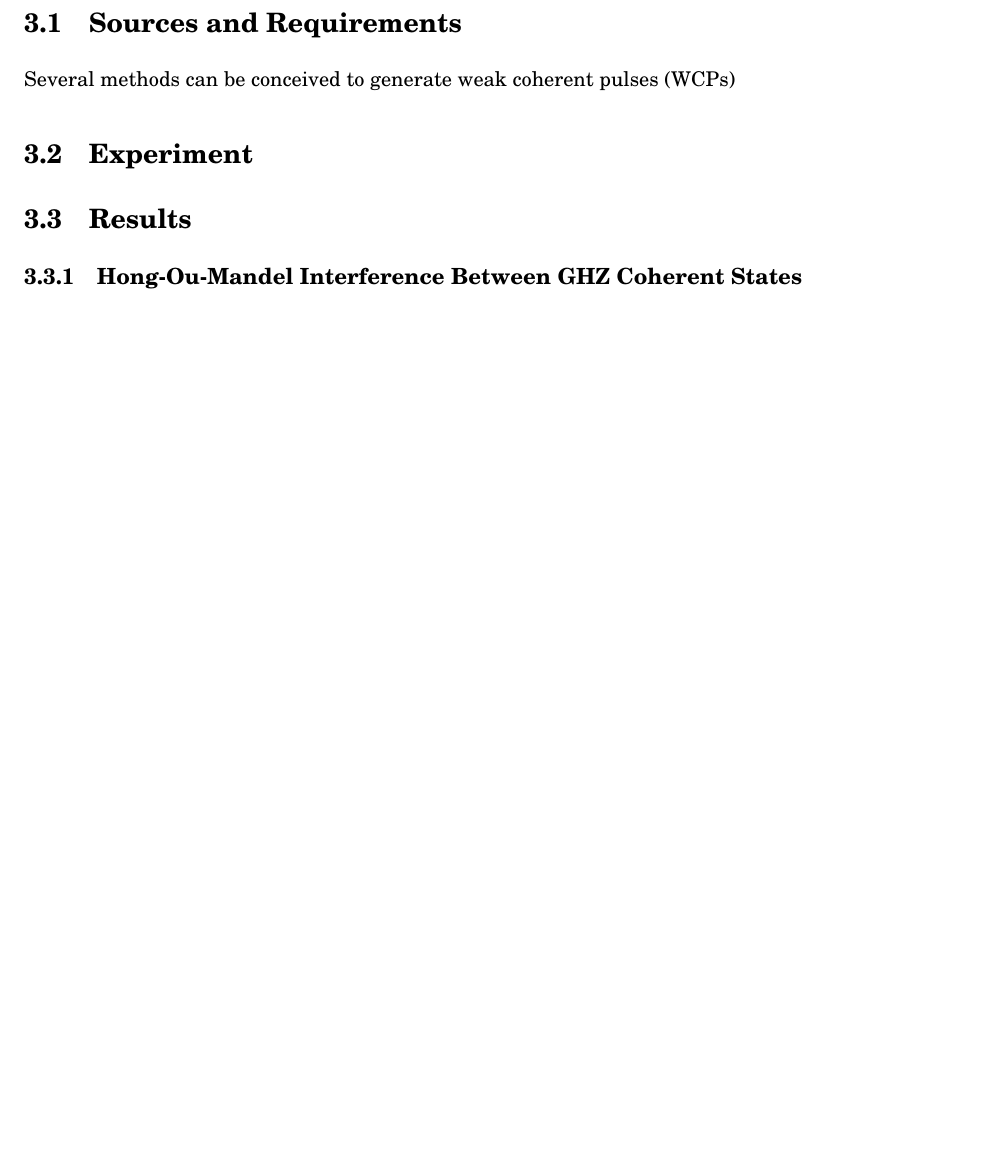
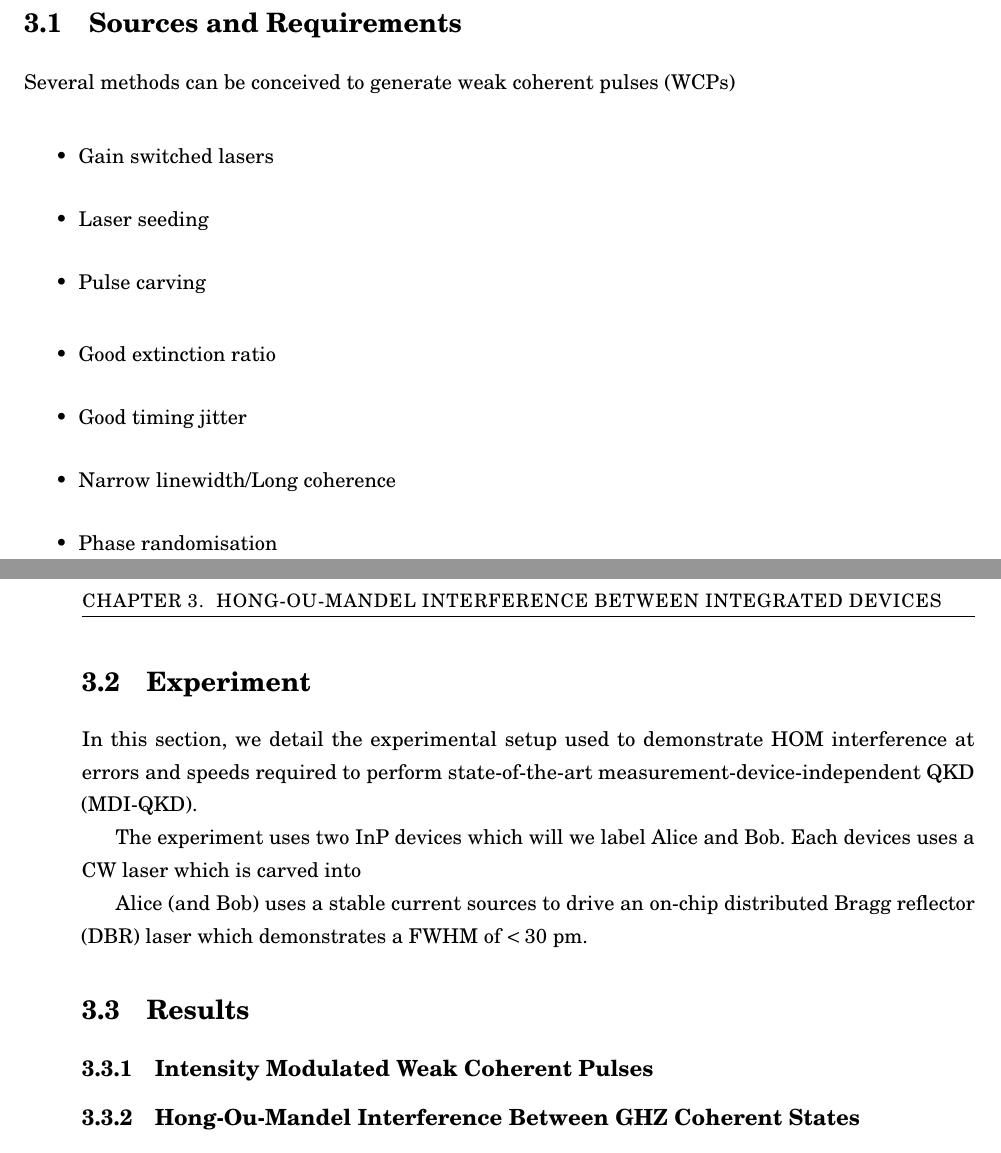
Before and after one commit to hsemenenko/Thesis, a LaTeX thesis (henry_semenenko_thesis.tex, which reads chapters/chapter03/chap03.tex): part of page 19 of 30 before the commit and two parts of pages 19 and 20 of 30 after it, the two joined at a grey line, cut so that both start at the same text, the shorter picture padded with empty space. Compiled offline with pdfLaTeX.

Commit message:
Started chapter 3

```diff
--- a/chapters/chapter03/chap03.tex
+++ b/chapters/chapter03/chap03.tex
@@ -15,9 +15,32 @@ Hong-Ou-Mandel (HOM) interference is a fundamental tool in any quantum engineeri
 
 Several methods can be conceived to generate weak coherent pulses (WCPs)
 
+\begin{itemize}
+	\item Gain switched lasers
+	\item Laser seeding
+	\item Pulse carving
+\end{itemize}
+
+\begin{itemize}
+	\item Good extinction ratio
+	\item Good timing jitter
+	\item Narrow linewidth/Long coherence
+	\item Phase randomisation
+\end{itemize}
+
 \section{Experiment}
 
+In this section, we detail the experimental setup used to demonstrate HOM interference at errors and speeds required to perform state-of-the-art measurement-device-independent QKD (MDI-QKD).
+
+The experiment uses two InP devices which will we label Alice and Bob. Each devices uses a CW laser which is carved into
+
+Alice (and Bob) uses a stable current sources to drive an on-chip distributed Bragg reflector (DBR) laser which demonstrates a FWHM of $<30$ pm.
+
 \section{Results}
+
+\subsection{Intensity Modulated Weak Coherent Pulses}
+
+
 
 \subsection{Hong-Ou-Mandel Interference Between GHZ Coherent States}
 
```
